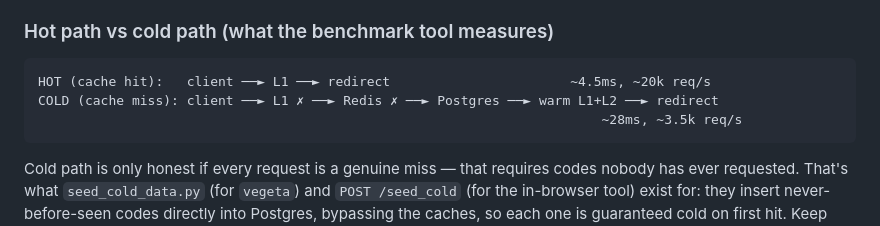
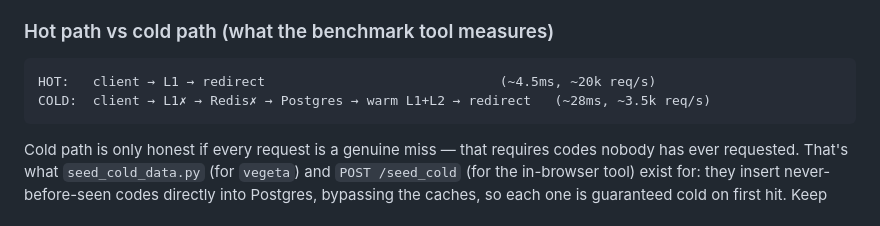
Before and after one commit to aashutosh-yadav/Infinity, a Markdown page: README.md, the part around the change. Drawn GitHub-style.

````diff
--- a/README.md
+++ b/README.md
@@ -83,9 +83,8 @@ The L1 TTL (60s) is deliberately shorter than Redis's (3600s): L1 is a "thin, fa
 ### Hot path vs cold path (what the benchmark tool measures)
 
 ```
-HOT (cache hit):   client ──► L1 ──► redirect                       ~4.5ms, ~20k req/s
-COLD (cache miss): client ──► L1 ✗ ──► Redis ✗ ──► Postgres ──► warm L1+L2 ──► redirect
-                                                                        ~28ms, ~3.5k req/s
+HOT:   client → L1 → redirect                              (~4.5ms, ~20k req/s)
+COLD:  client → L1✗ → Redis✗ → Postgres → warm L1+L2 → redirect   (~28ms, ~3.5k req/s)
 ```
 
 Cold path is only honest if every request is a genuine miss — that requires codes nobody has ever requested. That's what `seed_cold_data.py` (for `vegeta`) and `POST /seed_cold` (for the in-browser tool) exist for: they insert never-before-seen codes directly into Postgres, bypassing the caches, so each one is guaranteed cold on first hit. Keep total requests under the number of seeded codes, or the client cycles back and starts measuring a warm path again.
````
